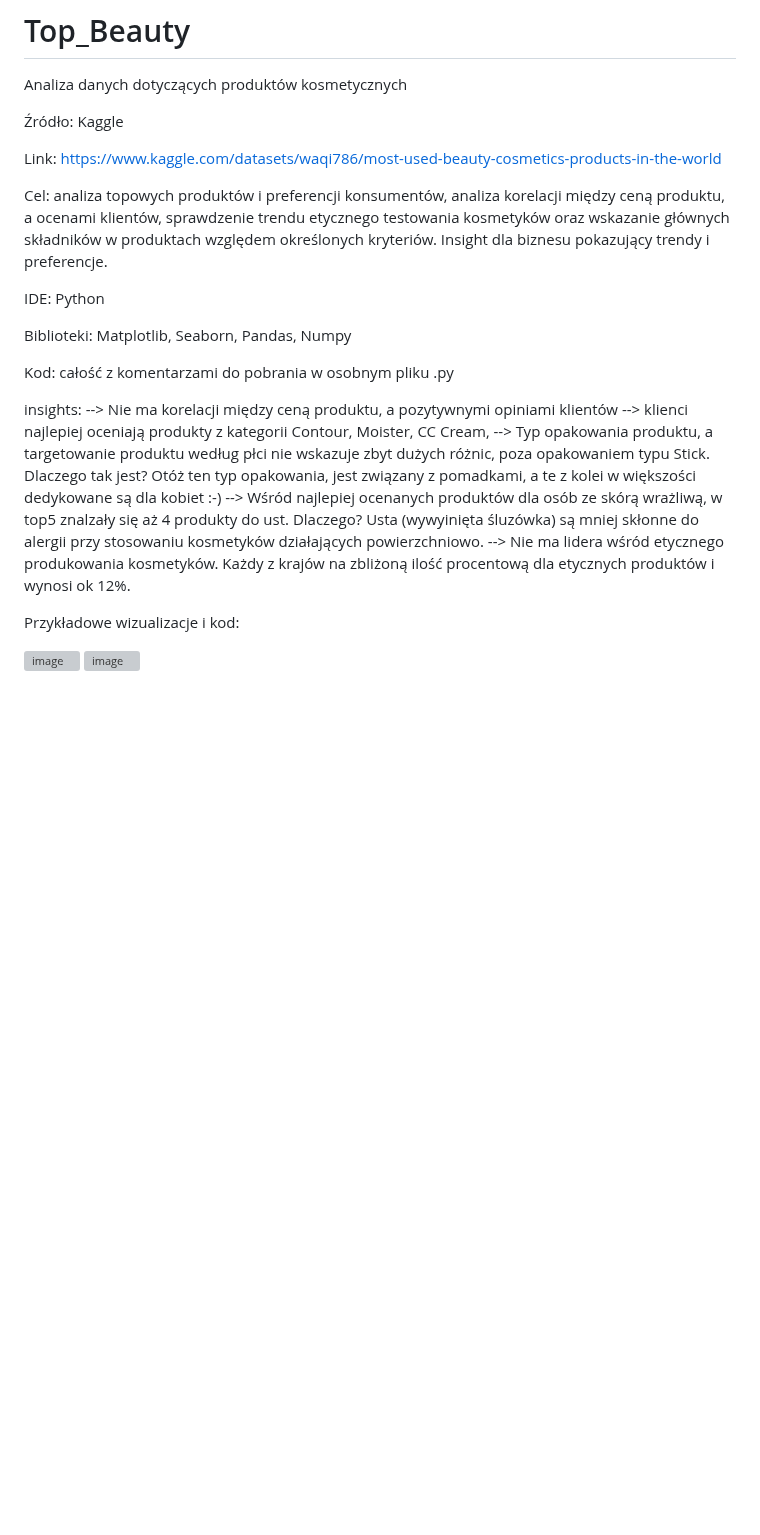
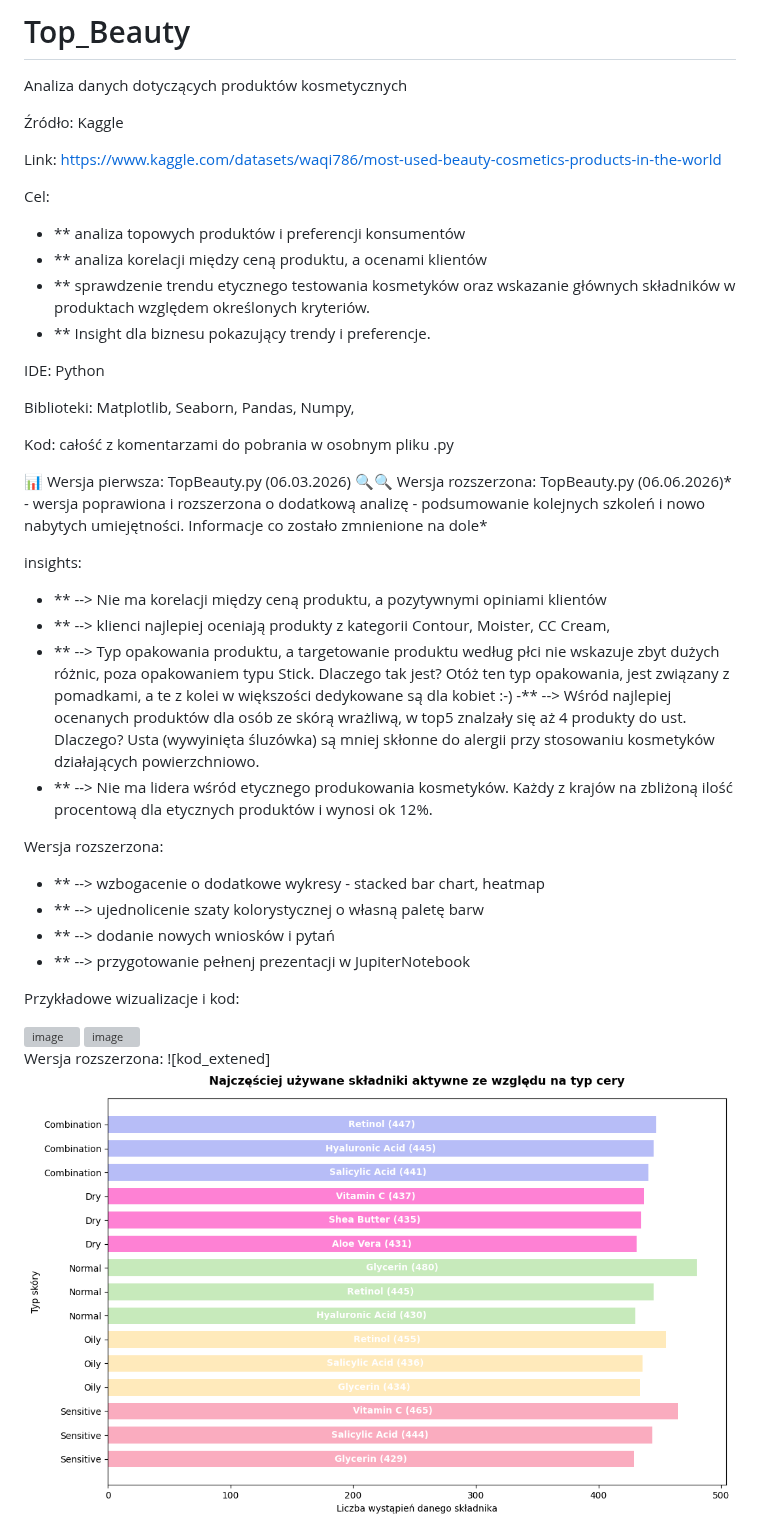
Before and after one commit to kamila-dudzinska/Top_Beauty, a Markdown page: README.md, the part around the change. Drawn GitHub-style; pictures changed too: image.png (added); blank space fills up the shorter version; grey boxes are pictures that could not be loaded.

Commit message:
Rozbudowana analiza, nowa paleta kolorystyczna i wnioski

```diff
--- a/README.md
+++ b/README.md
@@ -5,27 +5,43 @@ Analiza danych dotyczących produktów kosmetycznych
 
 Link: https://www.kaggle.com/datasets/waqi786/most-used-beauty-cosmetics-products-in-the-world
 
-Cel: analiza topowych produktów i preferencji konsumentów, analiza korelacji między ceną produktu, a ocenami klientów,
-sprawdzenie trendu etycznego testowania kosmetyków oraz wskazanie głównych składników w produktach względem określonych kryteriów.
-Insight dla biznesu pokazujący trendy i preferencje.
+Cel:
+- ** analiza topowych produktów i preferencji konsumentów
+- ** analiza korelacji między ceną produktu, a ocenami klientów
+- ** sprawdzenie trendu etycznego testowania kosmetyków oraz wskazanie głównych składników w produktach względem określonych kryteriów.
+- ** Insight dla biznesu pokazujący trendy i preferencje.
 
 IDE: Python
 
-Biblioteki: Matplotlib, Seaborn, Pandas, Numpy
+Biblioteki: Matplotlib, Seaborn, Pandas, Numpy,
 
 Kod: całość z komentarzami do pobrania w osobnym pliku .py
 
+📊 Wersja pierwsza: TopBeauty.py (06.03.2026)
+🔍🔍 Wersja rozszerzona: TopBeauty.py (06.06.2026)* - wersja poprawiona i rozszerzona o dodatkową analizę - podsumowanie kolejnych szkoleń i nowo nabytych umiejętności. Informacje co zostało zmnienione na dole*
+
+
 insights:
---> Nie ma korelacji między ceną produktu, a pozytywnymi opiniami klientów
---> klienci najlepiej oceniają produkty z kategorii Contour, Moister, CC Cream,
---> Typ opakowania produktu, a targetowanie produktu według płci nie wskazuje zbyt dużych różnic, poza opakowaniem typu Stick. Dlaczego tak jest?
+- ** --> Nie ma korelacji między ceną produktu, a pozytywnymi opiniami klientów
+- ** --> klienci najlepiej oceniają produkty z kategorii Contour, Moister, CC Cream,
+- ** --> Typ opakowania produktu, a targetowanie produktu według płci nie wskazuje zbyt dużych różnic, poza opakowaniem typu Stick. Dlaczego tak jest?
 Otóż ten typ opakowania, jest związany z pomadkami, a te z kolei w większości dedykowane są dla kobiet :-)
---> Wśród najlepiej ocenanych produktów dla osób ze skórą wrażliwą, w top5 znalzały się aż 4 produkty do ust. Dlaczego? Usta (wywyinięta śluzówka)
+-** --> Wśród najlepiej ocenanych produktów dla osób ze skórą wrażliwą, w top5 znalzały się aż 4 produkty do ust. Dlaczego? Usta (wywyinięta śluzówka)
 są mniej skłonne do alergii przy stosowaniu kosmetyków działających powierzchniowo.
---> Nie ma lidera wśród etycznego produkowania kosmetyków. Każdy z krajów na zbliżoną ilość procentową dla etycznych produktów i wynosi ok 12%.
+- ** --> Nie ma lidera wśród etycznego produkowania kosmetyków. Każdy z krajów na zbliżoną ilość procentową dla etycznych produktów i wynosi ok 12%.
+
+Wersja rozszerzona:
+- ** --> wzbogacenie o dodatkowe wykresy - stacked bar chart, heatmap
+- ** --> ujednolicenie szaty kolorystycznej o własną paletę barw
+- ** --> dodanie nowych wniosków i pytań
+- ** --> przygotowanie pełnenj prezentacji w JupiterNotebook
 
 Przykładowe wizualizacje i kod:
 
 <img width="1657" height="636" alt="image" src="https://github.com/user-attachments/assets/3c2247e4-b5b6-4cd3-b29e-3c61f6e1553f" />
 
 <img width="1478" height="433" alt="image" src="https://github.com/user-attachments/assets/b10705bd-2b2b-4623-b1a0-2877dda7e838" />
+
+Wersja rozszerzona:
+![kod_extened]
+![alt text](image.png)
```
Also changed, not shown: 4 other files.
